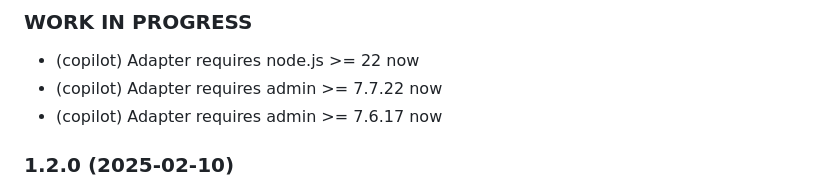
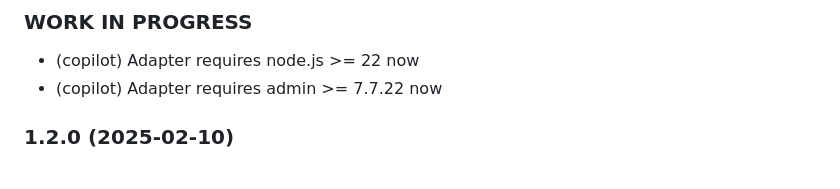
Before and after one commit to iobroker-community-adapters/ioBroker.philips-air, a Markdown page: README.md, the part around the change. GitHub-like rendering.

```diff
--- a/README.md
+++ b/README.md
@@ -33,7 +33,6 @@ It can happen, that some devices have not all variables, and they will stay unfi
 ### **WORK IN PROGRESS**
 - (copilot) Adapter requires node.js >= 22 now
 - (copilot) Adapter requires admin >= 7.7.22 now
-- (copilot) Adapter requires admin >= 7.6.17 now
 
 ### 1.2.0 (2025-02-10)
 * (mcm1957) Adapter requires node.js >= 20, js-controller >= 6 and admin >= 6 now.
```
